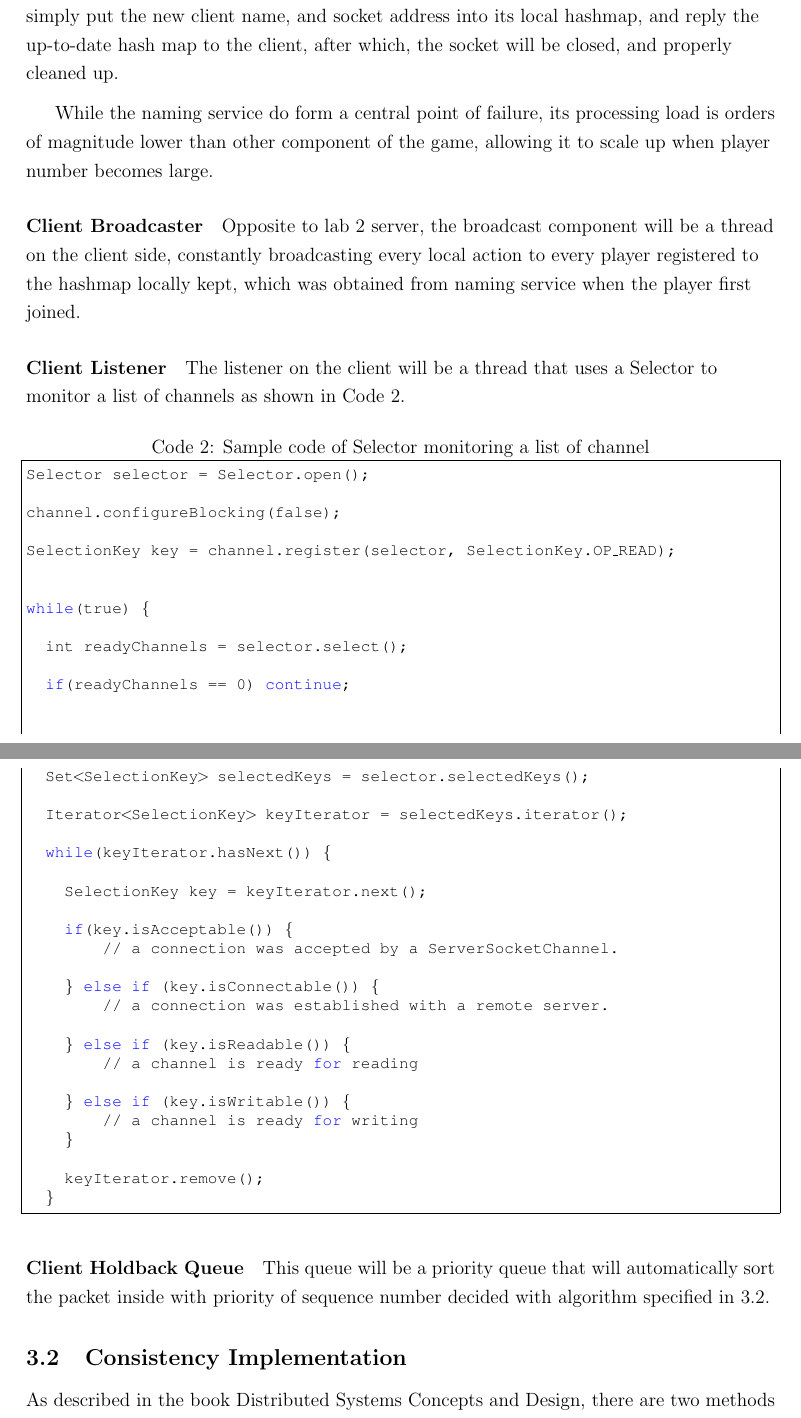
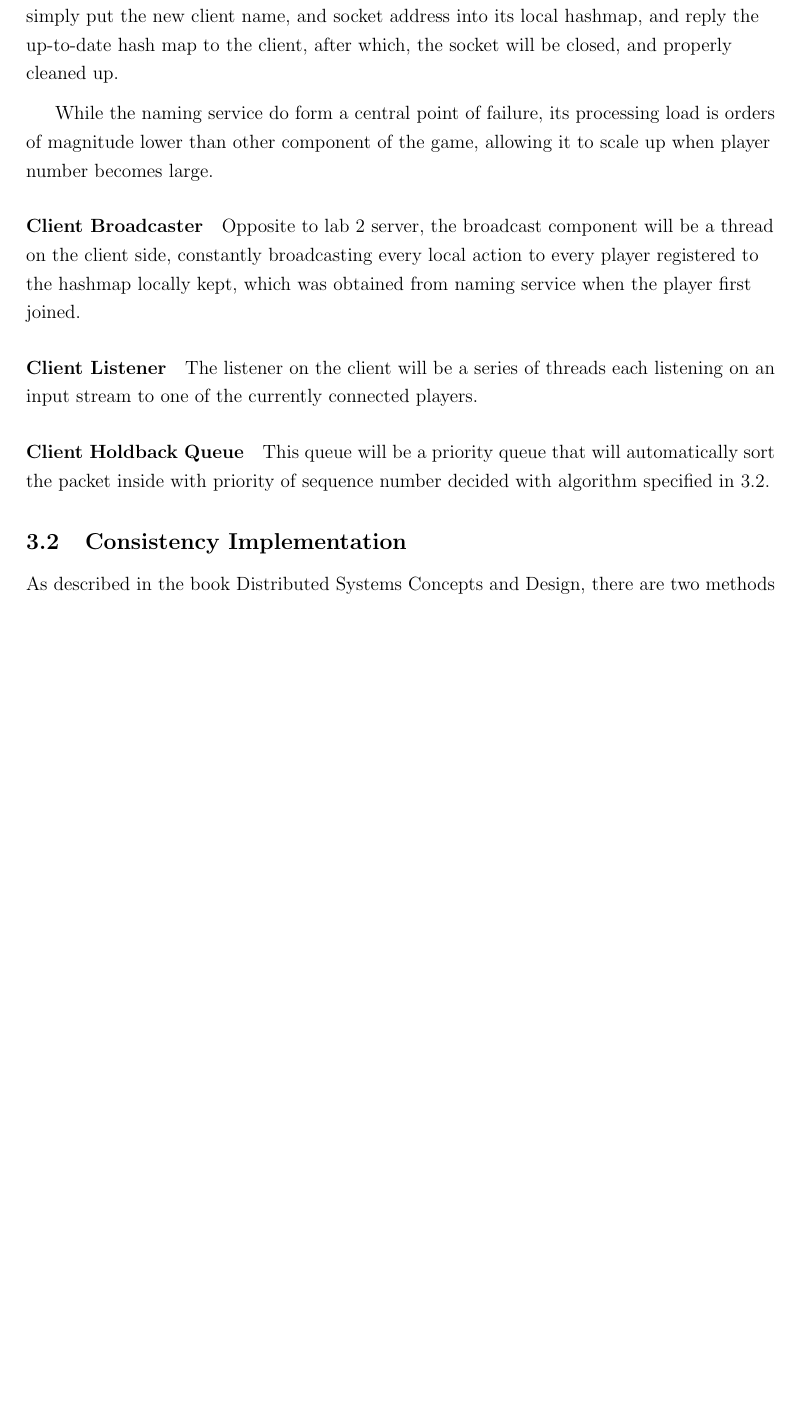
Before and after one commit to wangyif2/4d19, a LaTeX document (Lab3/mazewar/docs/Report.tex, which reads Lab3/mazewar/docs/Implementation.tex): two parts of pages 11 and 12 of 15 before the commit and part of page 9 of 12 after it, the two joined at a grey line, cut so that both start at the same text, the shorter picture padded with empty space. Compiled offline with pdfLaTeX.

Commit message:
changed doc on selector to 1-1 socket

```diff
--- a/Lab3/mazewar/docs/Implementation.tex
+++ b/Lab3/mazewar/docs/Implementation.tex
@@ -18,50 +18,7 @@ Opposite to lab 2 server, the broadcast component will be a thread on the client
 
 \paragraph*{Client Listener}
 
-The listener on the client will be a thread that uses a Selector to monitor a list of channels as shown in Code \ref{CodeSelector}.
-
-{
-\singlespacing
-\begin{lstlisting}[caption = {[ClientListener.java]Sample code of Selector monitoring a list of channel}, label = CodeSelector]
-Selector selector = Selector.open();
-
-channel.configureBlocking(false);
-
-SelectionKey key = channel.register(selector, SelectionKey.OP_READ);
-
-
-while(true) {
-
-  int readyChannels = selector.select();
-
-  if(readyChannels == 0) continue;
-
-
-  Set<SelectionKey> selectedKeys = selector.selectedKeys();
-
-  Iterator<SelectionKey> keyIterator = selectedKeys.iterator();
-
-  while(keyIterator.hasNext()) {
-
-    SelectionKey key = keyIterator.next();
-
-    if(key.isAcceptable()) {
-        // a connection was accepted by a ServerSocketChannel.
-
-    } else if (key.isConnectable()) {
-        // a connection was established with a remote server.
-
-    } else if (key.isReadable()) {
-        // a channel is ready for reading
-
-    } else if (key.isWritable()) {
-        // a channel is ready for writing
-    }
-
-    keyIterator.remove();
-  }
-\end{lstlisting}
-}
+The listener on the client will be a series of threads each listening on an input stream to one of the currently connected players.
 
 \paragraph*{Client Holdback Queue}
 
```
Also changed, not shown: Lab3/mazewar/docs/Design.tex (+3 -13 lines), Lab3/mazewar/docs/Report.tex (+0 -15 lines), Lab3/mazewar/docs/Figs/selectors.png (deleted), Lab3/mazewar/docs/Report.pdf, 8 other files.
